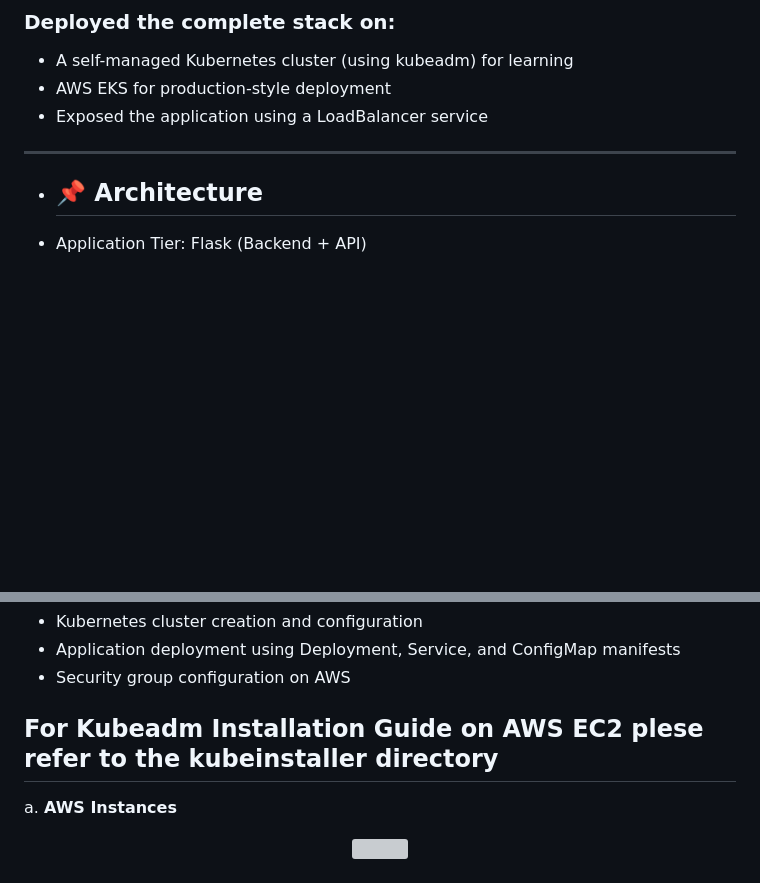
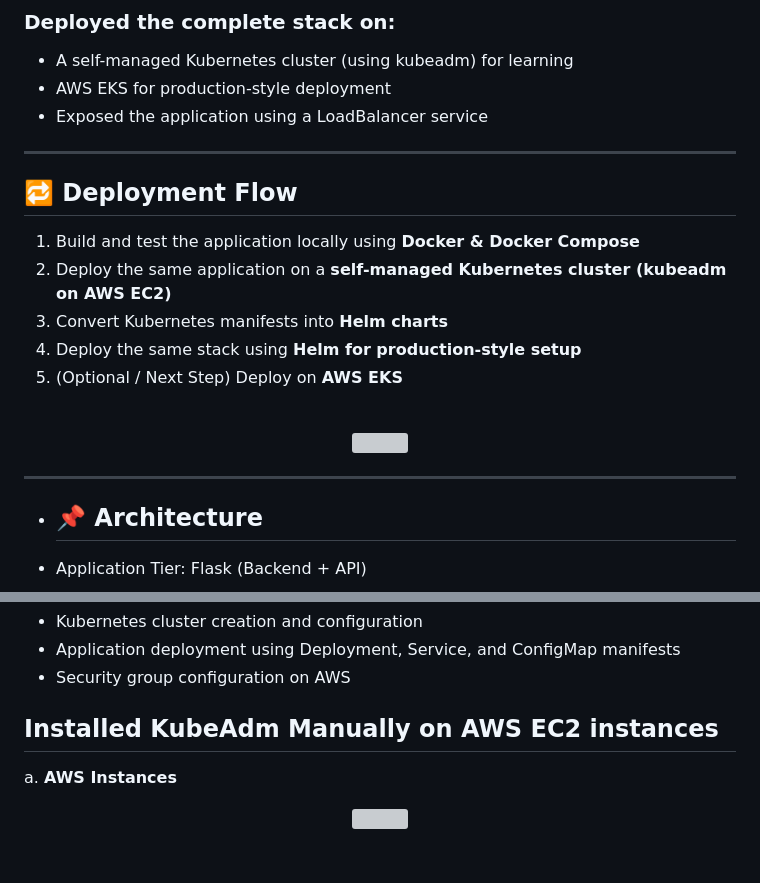
Before and after one commit to Aakash-Thakre/two-tier-app-deployment, a Markdown page: README.md, 2 parts joined by grey strips. Rendered like a GitHub page; blank space fills up the shorter version; grey boxes are pictures that could not be loaded.

```diff
--- a/README.md
+++ b/README.md
@@ -24,6 +24,21 @@
 - Exposed the application using a LoadBalancer service
 
 ---
+
+## 🔁 Deployment Flow
+
+1. Build and test the application locally using **Docker & Docker Compose**
+2. Deploy the same application on a **self-managed Kubernetes cluster (kubeadm on AWS EC2)**
+3. Convert Kubernetes manifests into **Helm charts**
+4. Deploy the same stack using **Helm for production-style setup**
+5. (Optional / Next Step) Deploy on **AWS EKS**
+
+ <br>
+   <p align="center">
+       <img src="https://github.com/user-attachments/assets/faf66f65-cc68-4abc-8b57-89f896edc30c" width="800">
+</p>
+
+----
 
 - ## 📌 Architecture
 
@@ -136,7 +151,7 @@ This phase demonstrates the setup of a Kubernetes cluster on AWS EC2 instances a
 - Security group configuration on AWS
 
 
-## For Kubeadm Installation Guide on AWS EC2 plese refer to the kubeinstaller directory
+## Installed KubeAdm Manually on AWS EC2 instances
 
    a. **AWS Instances**
    <br>
```
